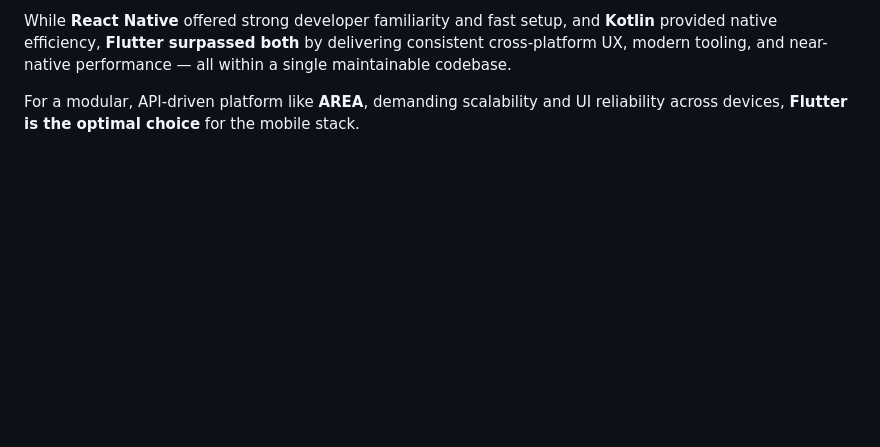
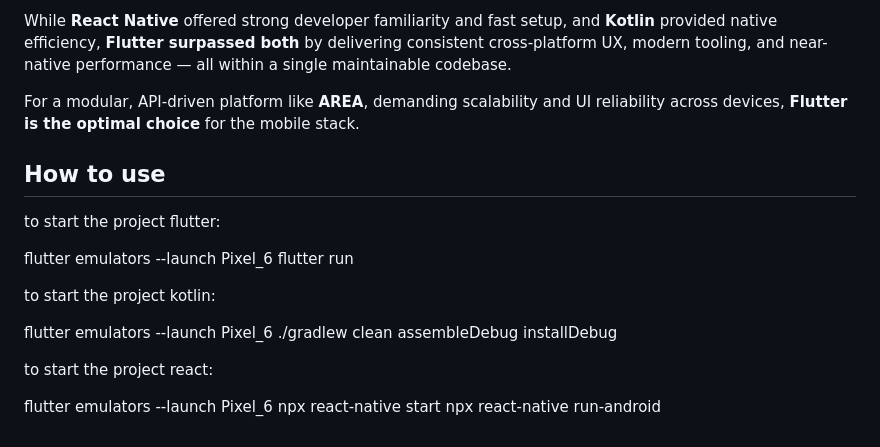
Before and after one commit to raphael-guer1n/AREA, a Markdown page: POC/Mobile/README.md, the part around the change. GitHub-like rendering; blank space fills up the shorter version.

Commit message:
docs(POC): add how to use section to the mobile README

```diff
--- a/POC/Mobile/README.md
+++ b/POC/Mobile/README.md
@@ -146,3 +146,21 @@ Flutter was selected as the primary mobile technology for **AREA** because it pr
 While **React Native** offered strong developer familiarity and fast setup, and **Kotlin** provided native efficiency, **Flutter surpassed both** by delivering consistent cross-platform UX, modern tooling, and near-native performance — all within a single maintainable codebase.
 
 For a modular, API-driven platform like **AREA**, demanding scalability and UI reliability across devices, **Flutter is the optimal choice** for the mobile stack.
+
+## How to use
+
+to start the project flutter:
+
+flutter emulators --launch Pixel_6
+flutter run
+
+to start the project kotlin:
+
+flutter emulators --launch Pixel_6
+./gradlew clean assembleDebug installDebug
+
+to start the project react:
+
+flutter emulators --launch Pixel_6
+npx react-native start
+npx react-native run-android
```
